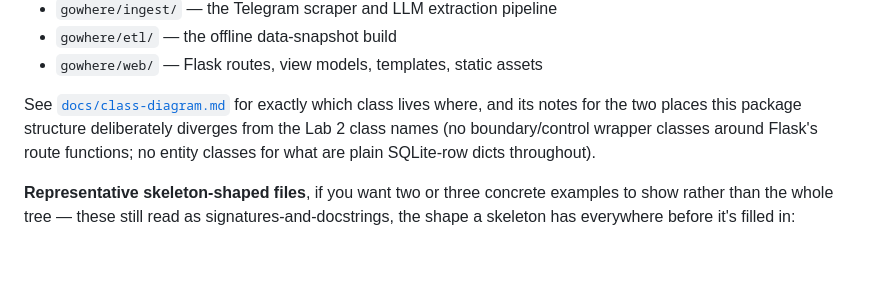
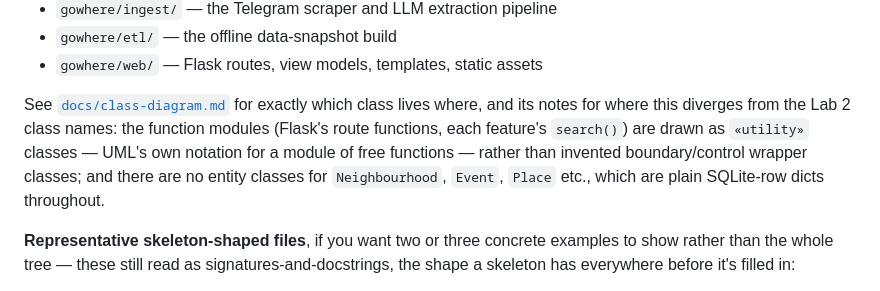
Before and after one commit to sarthaksinha2201/SC2006_SoftwareEngineering_Project, a Markdown page: lab3/README.md, the part around the change. Drawn GitHub-style; blank space fills up the shorter version.

Commit message:
lab3: fix README note left stale by the diagram corrections (utility-class routes)

```diff
--- a/lab3/README.md
+++ b/lab3/README.md
@@ -28,9 +28,11 @@ three features), organized into packages matching the design model's stereotypes
 - `gowhere/web/` — Flask routes, view models, templates, static assets
 
 See [`docs/class-diagram.md`](../docs/class-diagram.md) for exactly which class lives where, and
-its notes for the two places this package structure deliberately diverges from the Lab 2 class
-names (no boundary/control wrapper classes around Flask's route functions; no entity classes for
-what are plain SQLite-row dicts throughout).
+its notes for where this diverges from the Lab 2 class names: the function modules (Flask's route
+functions, each feature's `search()`) are drawn as `«utility»` classes — UML's own notation for a
+module of free functions — rather than invented boundary/control wrapper classes; and there are no
+entity classes for `Neighbourhood`, `Event`, `Place` etc., which are plain SQLite-row dicts
+throughout.
 
 **Representative skeleton-shaped files**, if you want two or three concrete examples to show rather
 than the whole tree — these still read as signatures-and-docstrings, the shape a skeleton has
```
